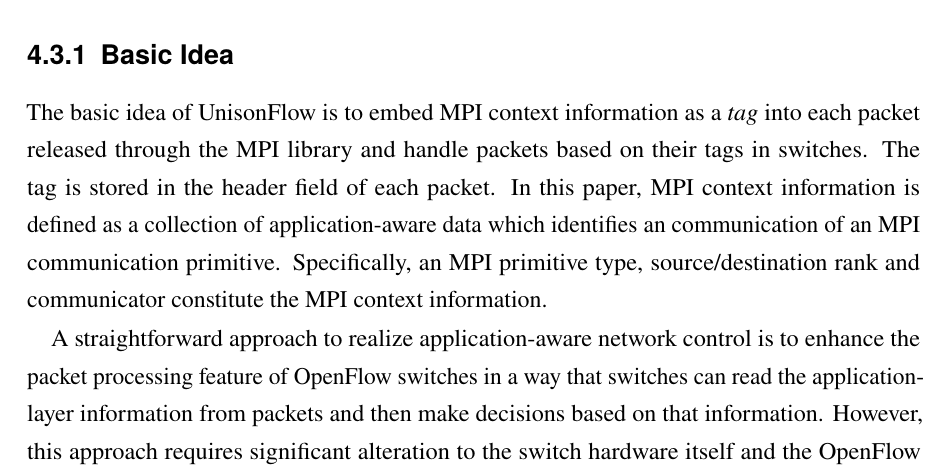
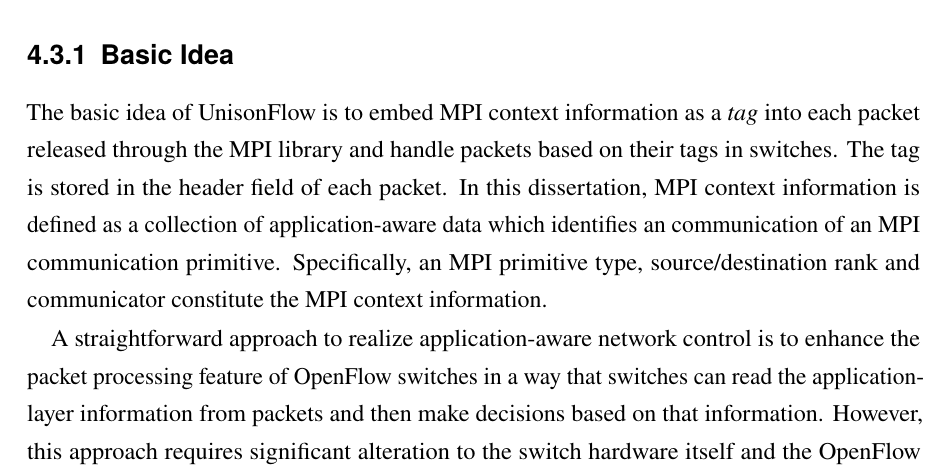
Before and after one commit to keichi/dissertation, a LaTeX thesis (src/main.tex, which reads src/chapter4.tex): part of page 85 of 119, cut so that both start at the same text. Compiled offline with pdfLaTeX.

Commit message:
paper -> dissertation

```diff
--- a/src/chapter4.tex
+++ b/src/chapter4.tex
@@ -191,7 +191,7 @@
 The basic idea of UnisonFlow is to embed MPI context information as a
 \emph{tag} into each packet released through the MPI library and handle
 packets based on their tags in switches. The tag is stored in the header
-field of each packet. In this paper, MPI context information is defined
+field of each packet. In this dissertation, MPI context information is defined
 as a collection of application-aware data which identifies an
 communication of an MPI communication primitive. Specifically, an MPI
 primitive type, source/destination rank and communicator constitute the MPI
```
Also changed, not shown: src/chapter2.tex (+1 -1 lines).
